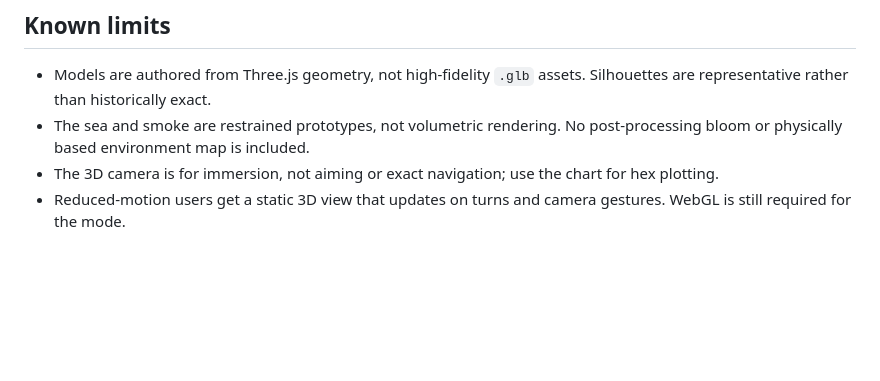
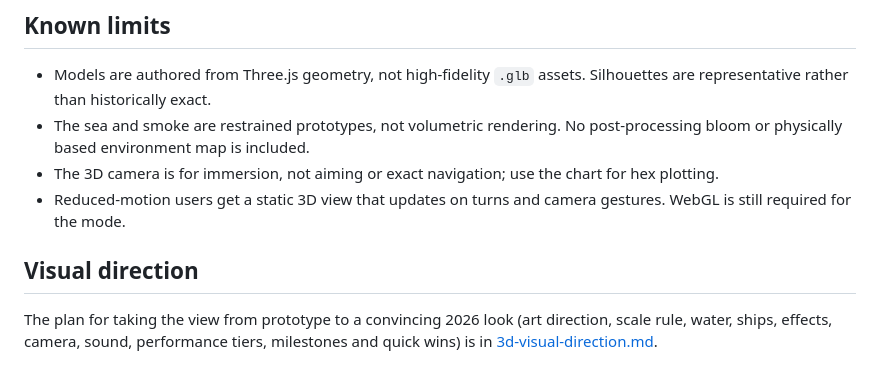
Before and after one commit to eforbell/weather-gage, a Markdown page: docs/3d-prototype.md, the part around the change. Drawn GitHub-style; blank space fills up the shorter version.

```diff
--- a/docs/3d-prototype.md
+++ b/docs/3d-prototype.md
@@ -27,3 +27,6 @@ Do **not** merge this branch on the strength of a successful build alone. The go
 - The sea and smoke are restrained prototypes, not volumetric rendering. No post-processing bloom or physically based environment map is included.
 - The 3D camera is for immersion, not aiming or exact navigation; use the chart for hex plotting.
 - Reduced-motion users get a static 3D view that updates on turns and camera gestures. WebGL is still required for the mode.
+
+## Visual direction
+The plan for taking the view from prototype to a convincing 2026 look (art direction, scale rule, water, ships, effects, camera, sound, performance tiers, milestones and quick wins) is in [3d-visual-direction.md](3d-visual-direction.md).
```
Also changed, not shown: docs/3d-visual-direction.md (added, +150 -0 lines).
